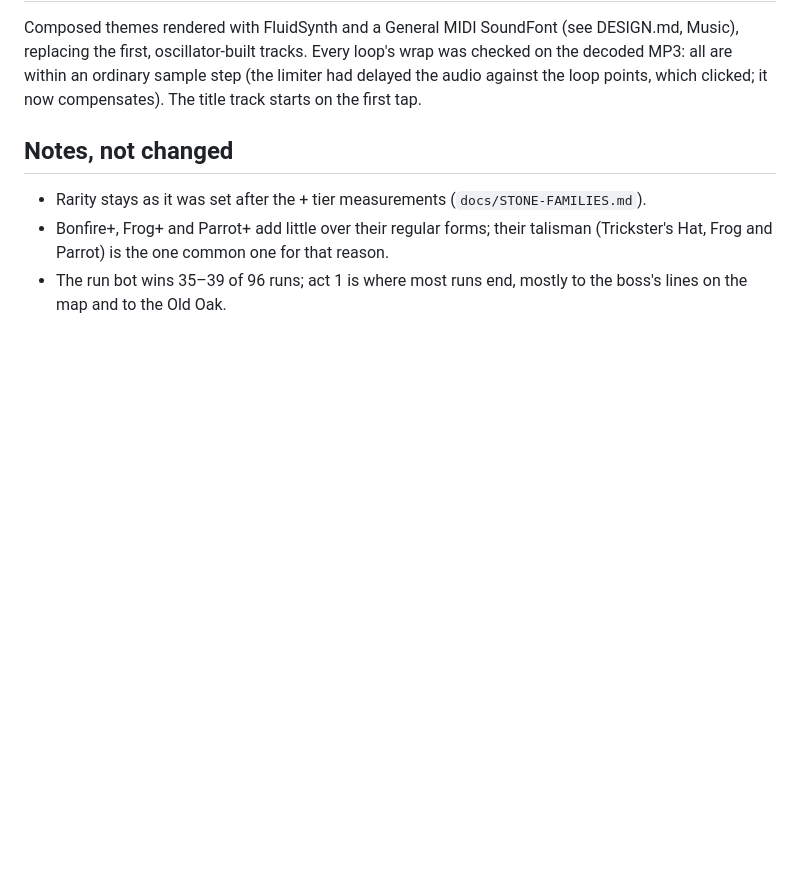
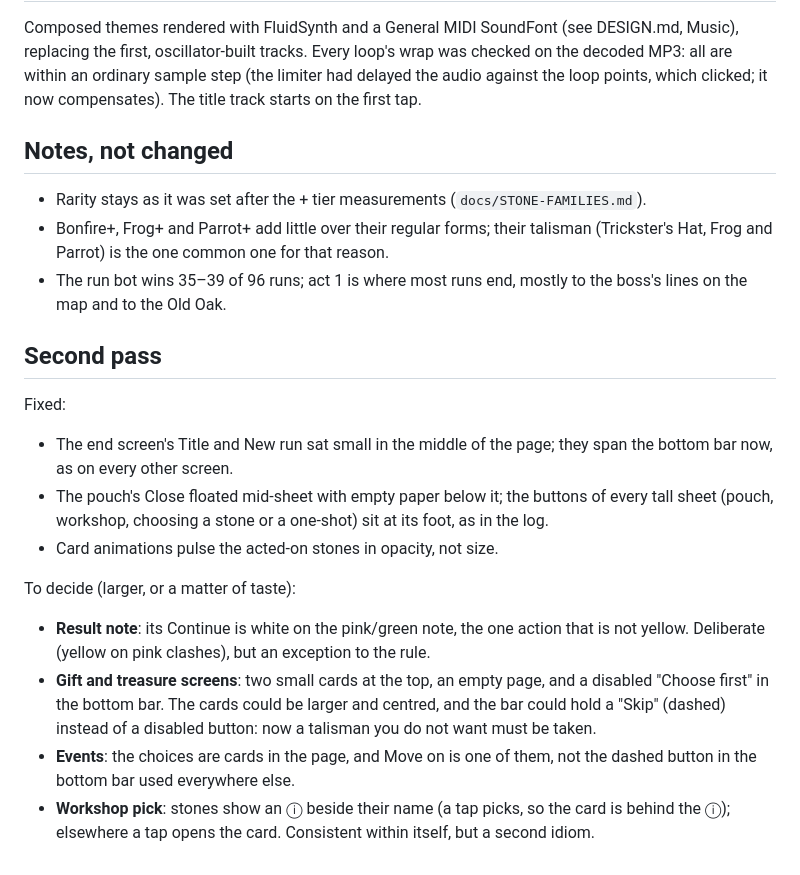
Before and after one commit to JanPokorny/pif-paf-poe, a Markdown page: docs/QA-REPORT.md, the part around the change. GitHub-like rendering; blank space fills up the shorter version.

Commit message:
QA report: second pass notes
Co-Authored-By: Claude Opus 5.5 <noreply@anthropic.com>
Claude-Session: https://claude.ai/code/session_01FguEqeAZbkBxoNLaowVYfU

```diff
--- a/docs/QA-REPORT.md
+++ b/docs/QA-REPORT.md
@@ -56,3 +56,25 @@ which clicked; it now compensates). The title track starts on the first tap.
   Hat, Frog and Parrot) is the one common one for that reason.
 - The run bot wins 35–39 of 96 runs; act 1 is where most runs end, mostly to the boss's lines on
   the map and to the Old Oak.
+
+## Second pass
+
+Fixed:
+
+- The end screen's Title and New run sat small in the middle of the page; they span the bottom
+  bar now, as on every other screen.
+- The pouch's Close floated mid-sheet with empty paper below it; the buttons of every tall sheet
+  (pouch, workshop, choosing a stone or a one-shot) sit at its foot, as in the log.
+- Card animations pulse the acted-on stones in opacity, not size.
+
+To decide (larger, or a matter of taste):
+
+- **Result note**: its Continue is white on the pink/green note, the one action that is not
+  yellow. Deliberate (yellow on pink clashes), but an exception to the rule.
+- **Gift and treasure screens**: two small cards at the top, an empty page, and a disabled
+  "Choose first" in the bottom bar. The cards could be larger and centred, and the bar could hold
+  a "Skip" (dashed) instead of a disabled button: now a talisman you do not want must be taken.
+- **Events**: the choices are cards in the page, and Move on is one of them, not the dashed
+  button in the bottom bar used everywhere else.
+- **Workshop pick**: stones show an ⓘ beside their name (a tap picks, so the card is behind the
+  ⓘ); elsewhere a tap opens the card. Consistent within itself, but a second idiom.
```
